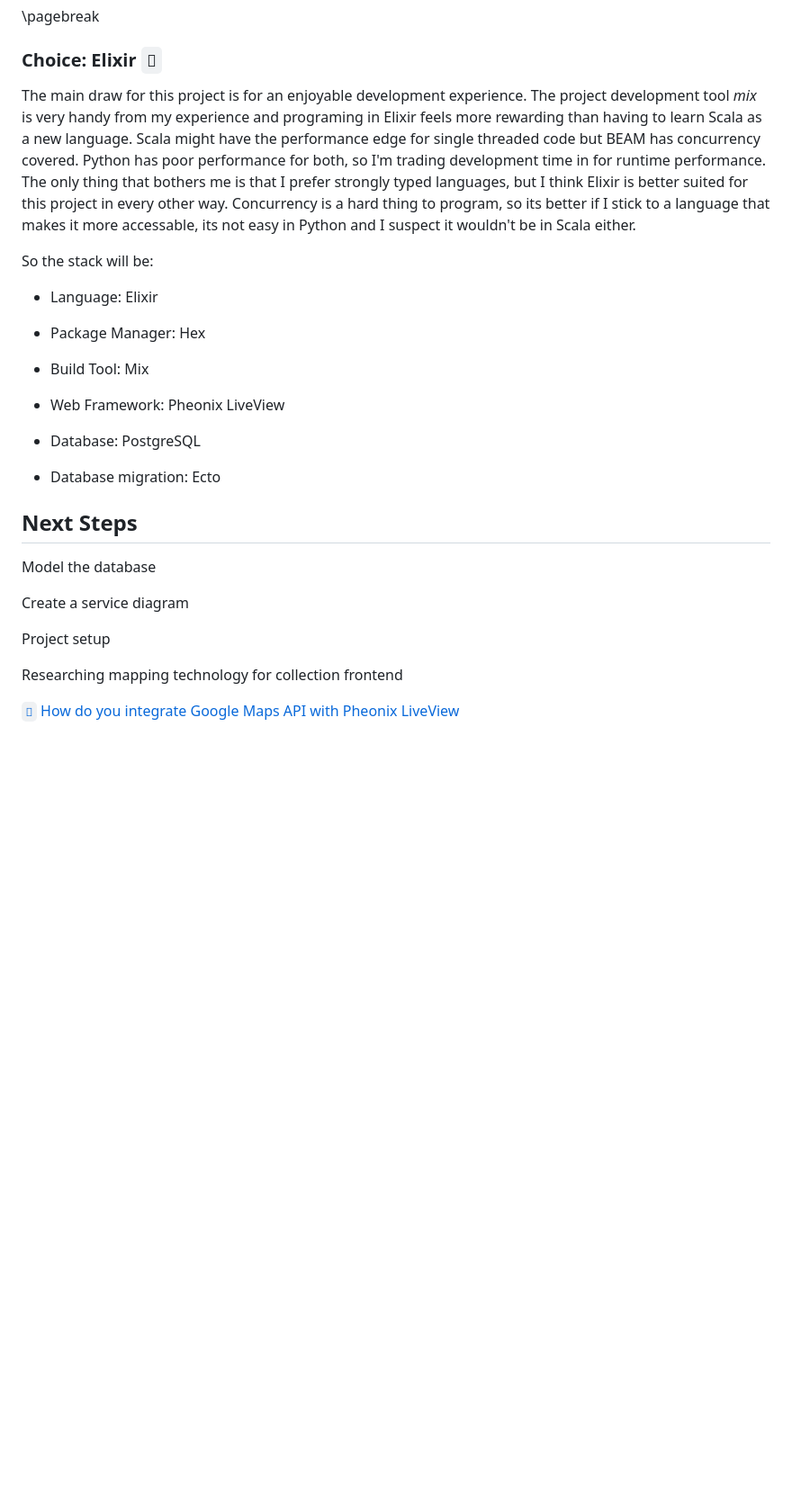
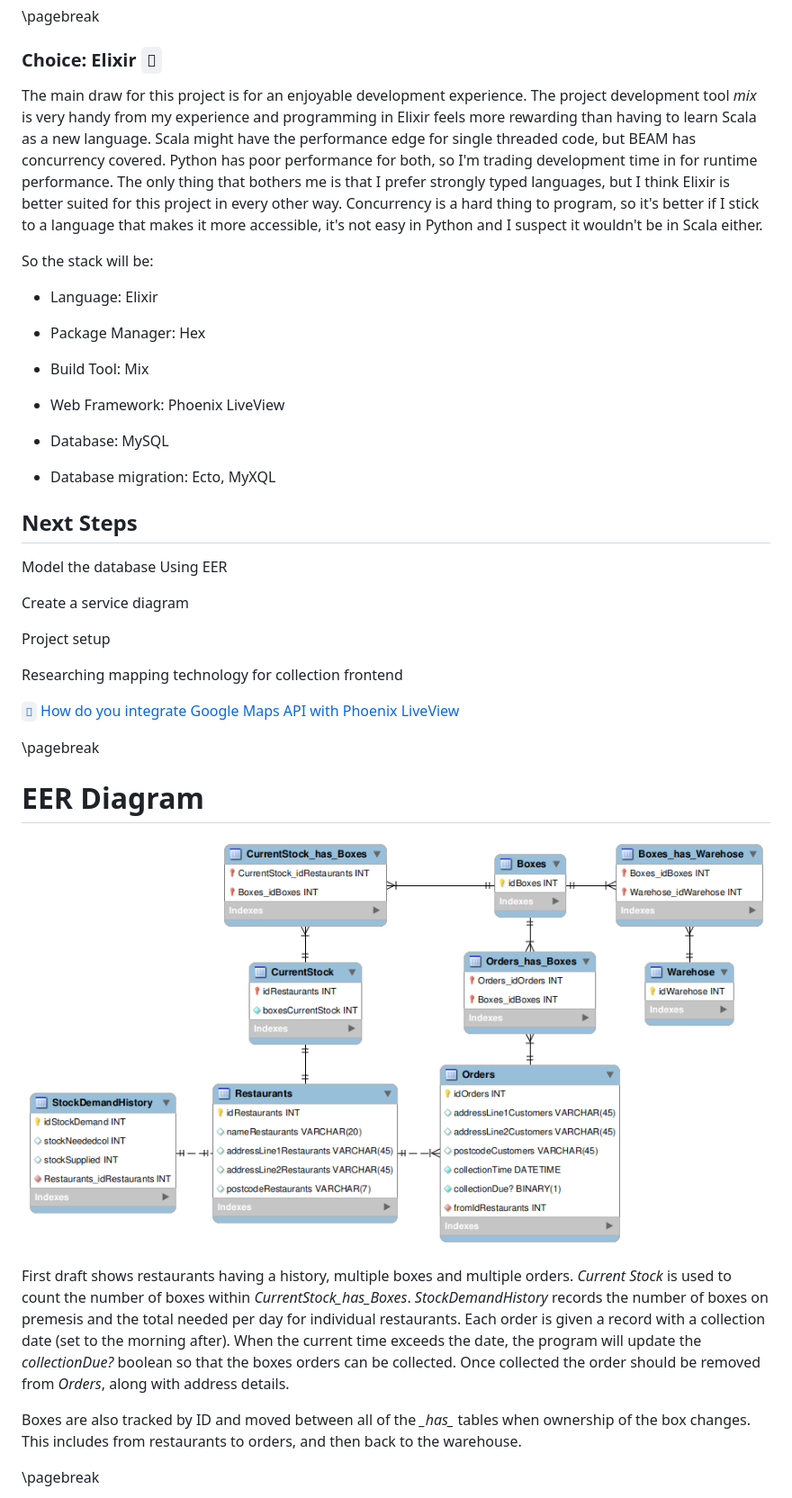
Before and after one commit to Luke-A-C-Roberts/BoxesProject, a Markdown page: Docs/proj-outline.md, the part around the change printed below. Shown: that part at 90% size. Rendered like a GitHub page; pictures changed too: Docs/diagrams/draft1eer.png (added); blank space fills up the shorter version.

```diff
--- a/Docs/proj-outline.md
+++ b/Docs/proj-outline.md
@@ -121,7 +121,7 @@ The three main languages and frameworks considered:
 
 ### Choice: Elixir ``
 
-The main draw for this project is for an enjoyable development experience. The project development tool *mix* is very handy from my experience and programing in Elixir feels more rewarding than having to learn Scala as a new language. Scala might have the performance edge for single threaded code but BEAM has concurrency covered. Python has poor performance for both, so I'm trading development time in for runtime performance. The only thing that bothers me is that I prefer strongly typed languages, but I think Elixir is better suited for this project in every other way. Concurrency is a hard thing to program, so its better if I stick to a language that makes it more accessable, its not easy in Python and I suspect it wouldn't be in Scala either.
+The main draw for this project is for an enjoyable development experience. The project development tool *mix* is very handy from my experience and programming in Elixir feels more rewarding than having to learn Scala as a new language. Scala might have the performance edge for single threaded code, but BEAM has concurrency covered. Python has poor performance for both, so I'm trading development time in for runtime performance. The only thing that bothers me is that I prefer strongly typed languages, but I think Elixir is better suited for this project in every other way. Concurrency is a hard thing to program, so it's better if I stick to a language that makes it more accessible, it's not easy in Python and I suspect it wouldn't be in Scala either.
 
 So the stack will be:
 
@@ -131,15 +131,15 @@ So the stack will be:
 
 - Build Tool: Mix
 
-- Web Framework: Pheonix LiveView
+- Web Framework: Phoenix LiveView
 
-- Database: PostgreSQL
+- Database: MySQL
 
-- Database migration: Ecto
+- Database migration: Ecto, MyXQL
 
 ## Next Steps
 
-Model the database
+Model the database Using EER
 
 Create a service diagram
 
@@ -147,4 +147,18 @@ Project setup
 
 Researching mapping technology for collection frontend
 
-[`󰌷` How do you integrate Google Maps API with Pheonix LiveView](https://medium.com/elemental-elixir/how-do-you-integrate-google-maps-api-with-phoenix-liveview-818366c63721)
+[`󰌷` How do you integrate Google Maps API with Phoenix LiveView](https://medium.com/elemental-elixir/how-do-you-integrate-google-maps-api-with-phoenix-liveview-818366c63721)
+
+\pagebreak
+
+EER Diagram
+============
+
+![Database Draft 1 EER](diagrams/draft1eer.png)
+
+First draft shows restaurants having a history, multiple boxes and multiple orders. *Current Stock* is used to count the number of boxes within *CurrentStock_has_Boxes*. *StockDemandHistory* records the number of boxes on premesis and the total needed per day for individual restaurants. Each order is given a record with a collection date (set to the morning after). When the current time exceeds the date, the program will update the *collectionDue?* boolean so that the boxes orders can be collected. Once collected the order should be removed from *Orders*, along with address details.
+
+Boxes are also tracked by ID and moved between all of the *\_has\_* tables when ownership of the box changes. This includes from restaurants to orders, and then back to the warehouse.
+
+\pagebreak
+
```
Also changed, not shown: other parts of Docs/proj-outline.md (+10 -5 lines), Docs/diagrams/draft2eer.png (added), 4 other files.
